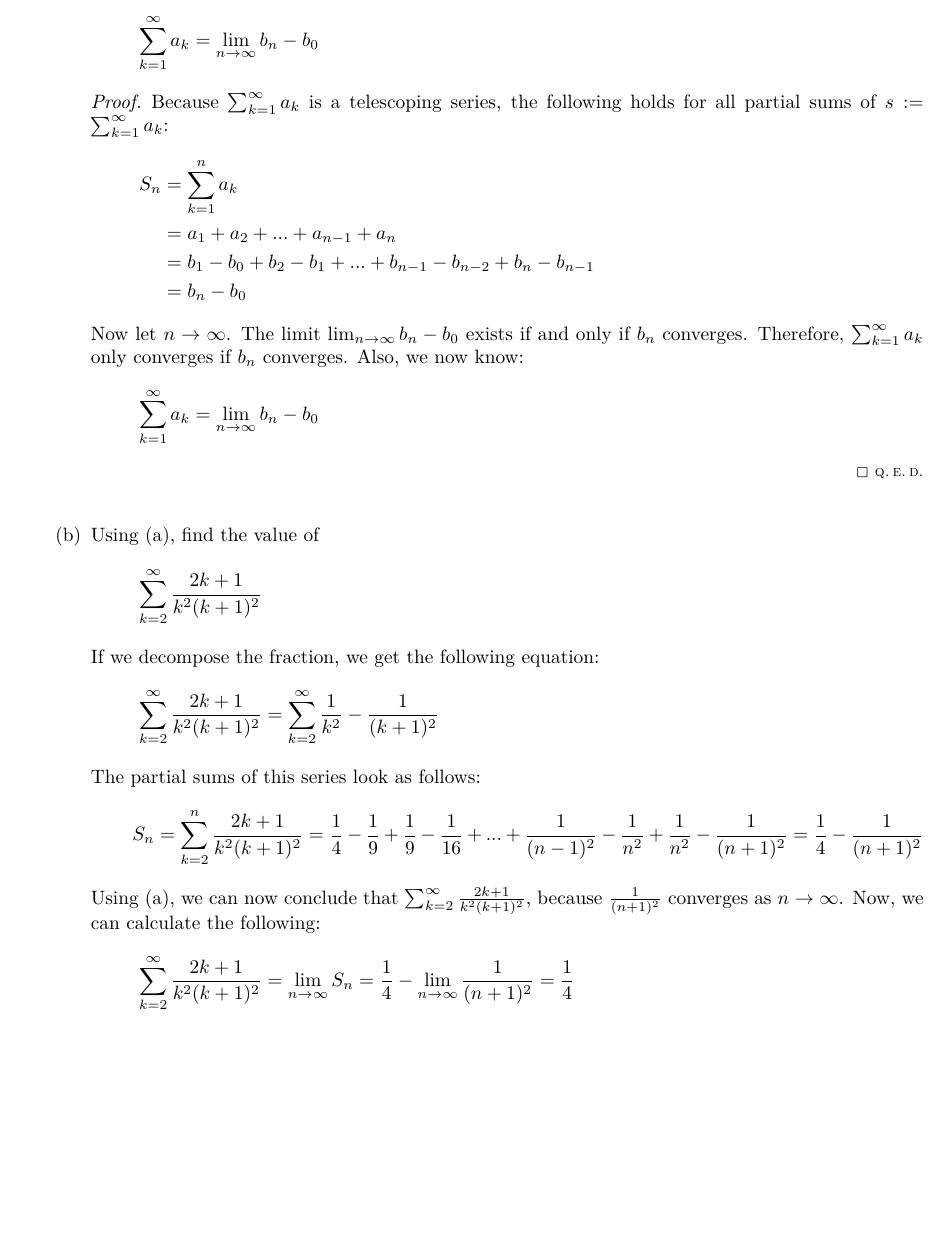
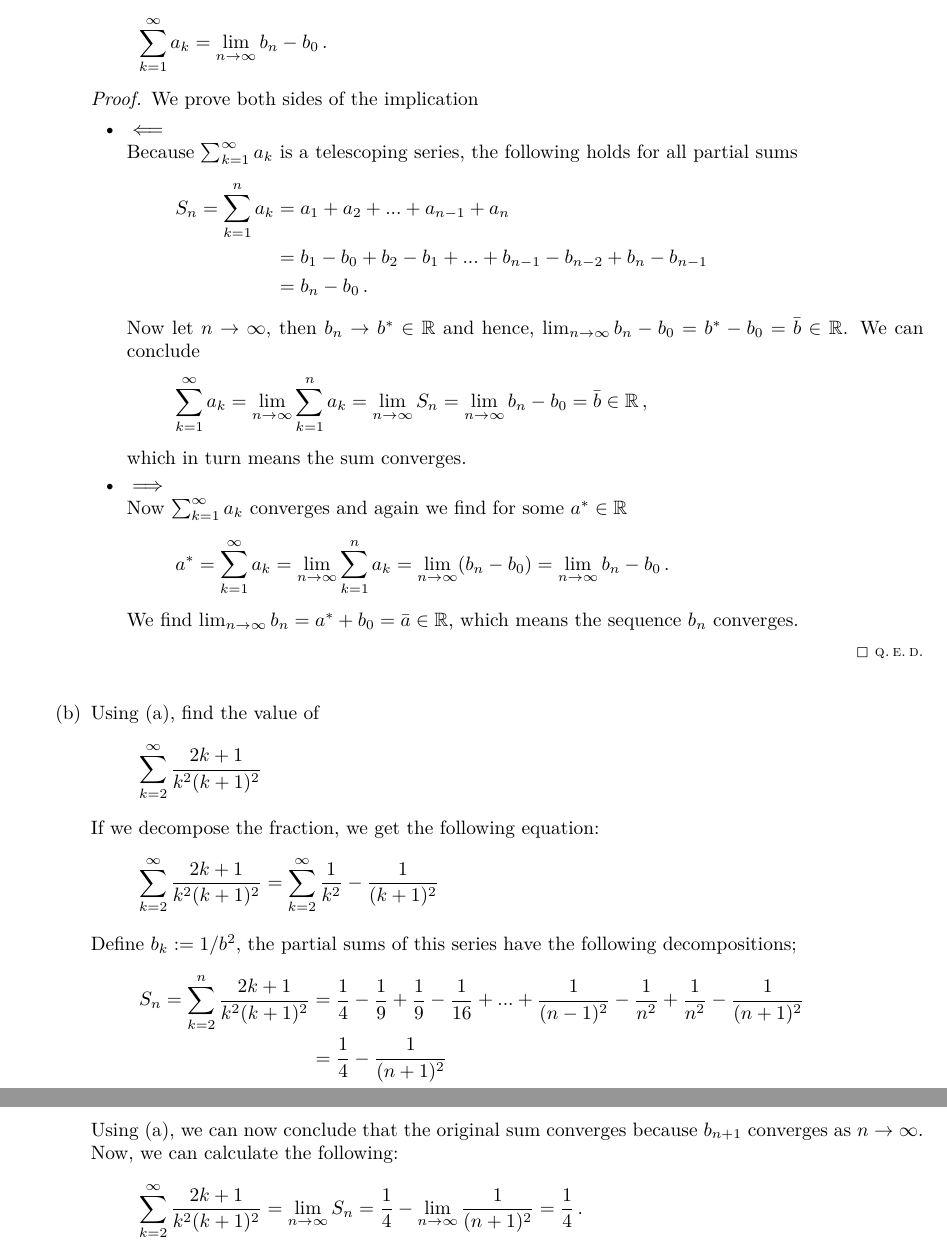
Before and after one commit to dpvdberg/Analyse1, a LaTeX problem sheet (college5.tex): part of page 2 of 4 before the commit and two parts of pages 2 and 3 of 4 after it, the two joined at a grey line, cut so that both start at the same text, the shorter picture padded with empty space. Compiled offline with pdfLaTeX.

Commit message:
Corrections on C5Q1

```diff
--- a/college5.tex
+++ b/college5.tex
@@ -19,20 +19,33 @@
         	\begin{inlinetoprove}
         		A telescoping series $\sum_{k=1}^{\infty} a_k$ is convergent if and only if $b_n$ is convergent and in this case we have
         		\[
-	        		\sum_{k=1}^{\infty}a_k = \lim_{n\to\infty} b_n - b_0
+	        		\sum_{k=1}^{\infty}a_k = \lim_{n\to\infty} b_n - b_0\,.
         		\]
         		\begin{proof}
-        			Because $\sum_{k=1}^{\infty} a_k$ is a telescoping series, the following holds for all partial sums of $s := \sum_{k=1}^{\infty} a_k$:
-        			\begin{align*}
-        				S_n &= \sum_{k=1}^{n} a_k \\
-        				&= a_1 + a_2 + ... + a_{n-1} + a_n \\
+        			We prove both sides of the implication
+        			\begin{itemize}
+        				\item $\impliedby$
+
+        				Because $\sum_{k=1}^{\infty} a_k$ is a telescoping series, the following holds for all partial sums
+        				\begin{align*}
+        				S_n = \sum_{k=1}^{n} a_k &= a_1 + a_2 + ... + a_{n-1} + a_n \\
         				&= b_1 - b_0 + b_2 - b_1 + ... + b_{n-1} - b_{n-2} + b_n - b_{n-1} \\
-        				&= b_n - b_0
-        			\end{align*}
-        			Now let $n \to \infty$. The limit $\lim_{n \to \infty} b_n - b_0$ exists if and only if $b_n$ converges. Therefore, $\sum_{k=1}^{\infty} a_k$ only converges if $b_n$ converges. Also, we now know:
-        			\[
-	        			\sum_{k=1}^{\infty} a_k = \lim_{n \to \infty} b_n - b_0
-        			\]
+        				&= b_n - b_0\,.
+        				\end{align*}
+        				Now let $n \to \infty$, then $b_n \to b^* \in \reals$ and hence, $\lim_{n \to \infty} b_n - b_0 = b^* - b_0 = \bar b \in \reals$. We can conclude
+        				\[
+	        				\sum_{k=1}^{\infty} a_k = \lim_{n \to \infty} \sum_{k=1}^{n} a_k = \lim_{n \to \infty} S_n = \lim_{n \to \infty} b_n - b_0 = \bar b \in \reals\,,
+        				\]
+        				which in turn means the sum converges.
+
+        				\item $\implies$
+
+        				Now $\sum_{k=1}^{\infty} a_k$ converges and again we find for some $a^* \in \reals$
+	        			\begin{align*}
+	        				a^* = \sum_{k=1}^{\infty} a_k = \lim_{n \to \infty} \sum_{k=1}^{n} a_k &= \lim_{n\to\infty} (b_n - b_0) = \lim_{n\to\infty} b_n - b_0\,.
+	        			\end{align*}
+	        			We find $\lim_{n\to\infty} b_n = a^* + b_0 = \bar a \in \reals$, which means the sequence $b_n$ converges.
+        			\end{itemize}
         		\end{proof}
         	\end{inlinetoprove}
 
@@ -47,13 +60,15 @@
 		        \sum_{k=2}^{\infty} \frac{2k+1}{k^2(k+1)^2} = \sum_{k=2}^{\infty} \frac{1}{k^2} - \frac{1}{(k+1)^2}
 	        \]
 
-	        The partial sums of this series look as follows:
+	        Define $b_k := 1/b^2$, the partial sums of this series have the following decompositions;
+	        \begin{align*}
+		        S_n = \sum_{k = 2}^{n} \frac{2k+1}{k^2(k+1)^2} &= \frac{1}{4} - \frac{1}{9} + \frac{1}{9} - \frac{1}{16} + ... + \frac{1}{(n - 1)^2} - \frac{1}{n^2} + \frac{1}{n^2} - \frac{1}{(n + 1)^2}\\
+		        &= \frac{1}{4} - \frac{1}{(n + 1)^2}  \\
+		        &= b_2 - b_{n+1}\,.
+	        \end{align*}
+	        Using \ref{1:A}, we can now conclude that the original sum converges because $b_{n+1}$ converges as $n \to \infty$. Now, we can calculate the following:
 	        \[
-		        S_n = \sum_{k = 2}^{n} \frac{2k+1}{k^2(k+1)^2} = \frac{1}{4} - \frac{1}{9} + \frac{1}{9} - \frac{1}{16} + ... + \frac{1}{(n - 1)^2} - \frac{1}{n^2} + \frac{1}{n^2} - \frac{1}{(n + 1)^2} = \frac{1}{4} - \frac{1}{(n + 1)^2}
-	        \]
-	        Using \ref{1:A}, we can now conclude that $\sum_{k=2}^{\infty} \frac{2k+1}{k^2(k+1)^2}$, because $\frac{1}{(n + 1)^2}$ converges as $n \to \infty$. Now, we can calculate the following:
-	        \[
-		        \sum_{k=2}^{\infty} \frac{2k+1}{k^2(k+1)^2} = \lim_{n \to \infty} S_n = \frac{1}{4} - \lim_{n \to \infty} \frac{1}{(n + 1)^2} = \frac{1}{4}
+		        \sum_{k=2}^{\infty} \frac{2k+1}{k^2(k+1)^2} = \lim_{n \to \infty} S_n = \frac{1}{4} - \lim_{n \to \infty} \frac{1}{(n + 1)^2} = \frac{1}{4}\,.
 	        \]
 
         \end{parts}
```
